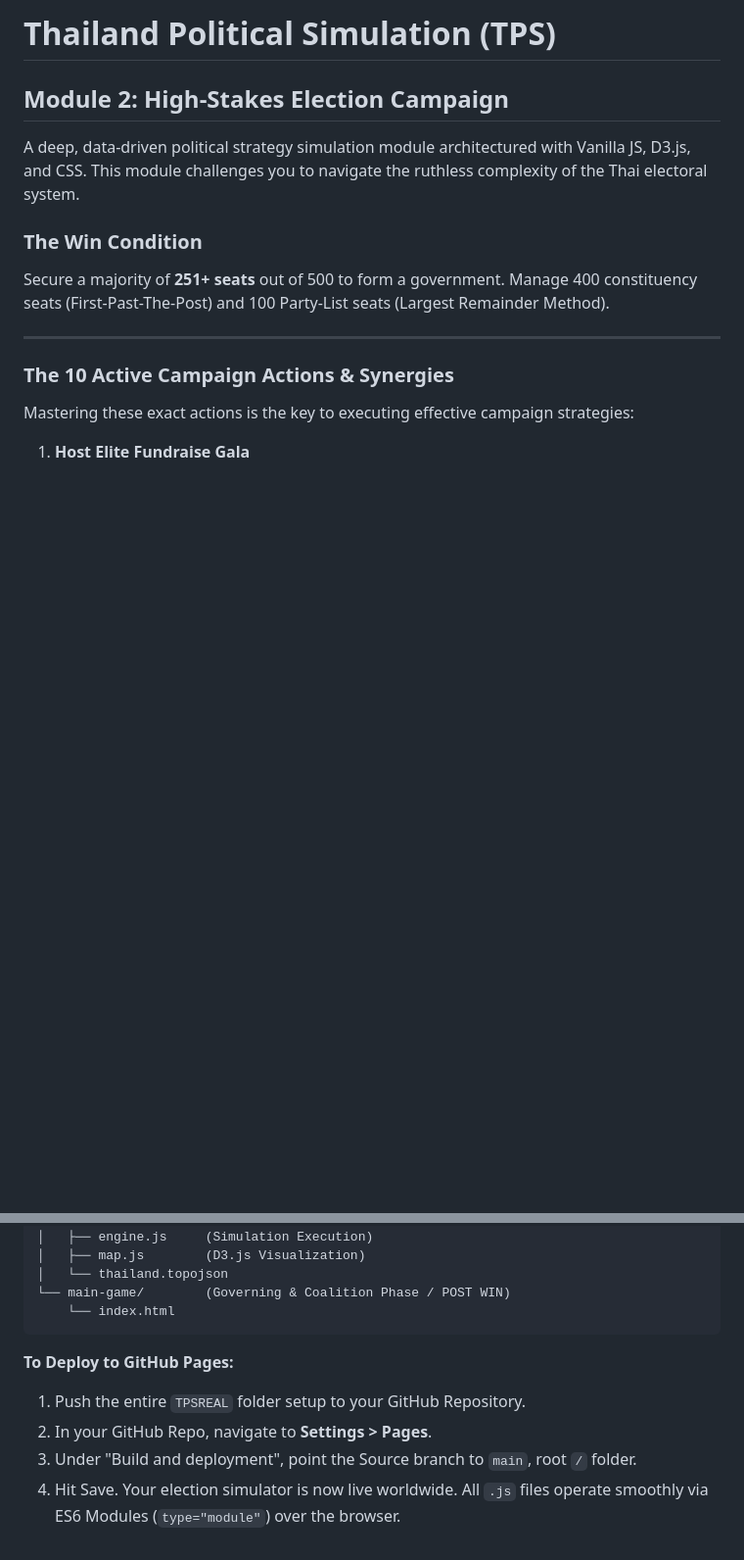
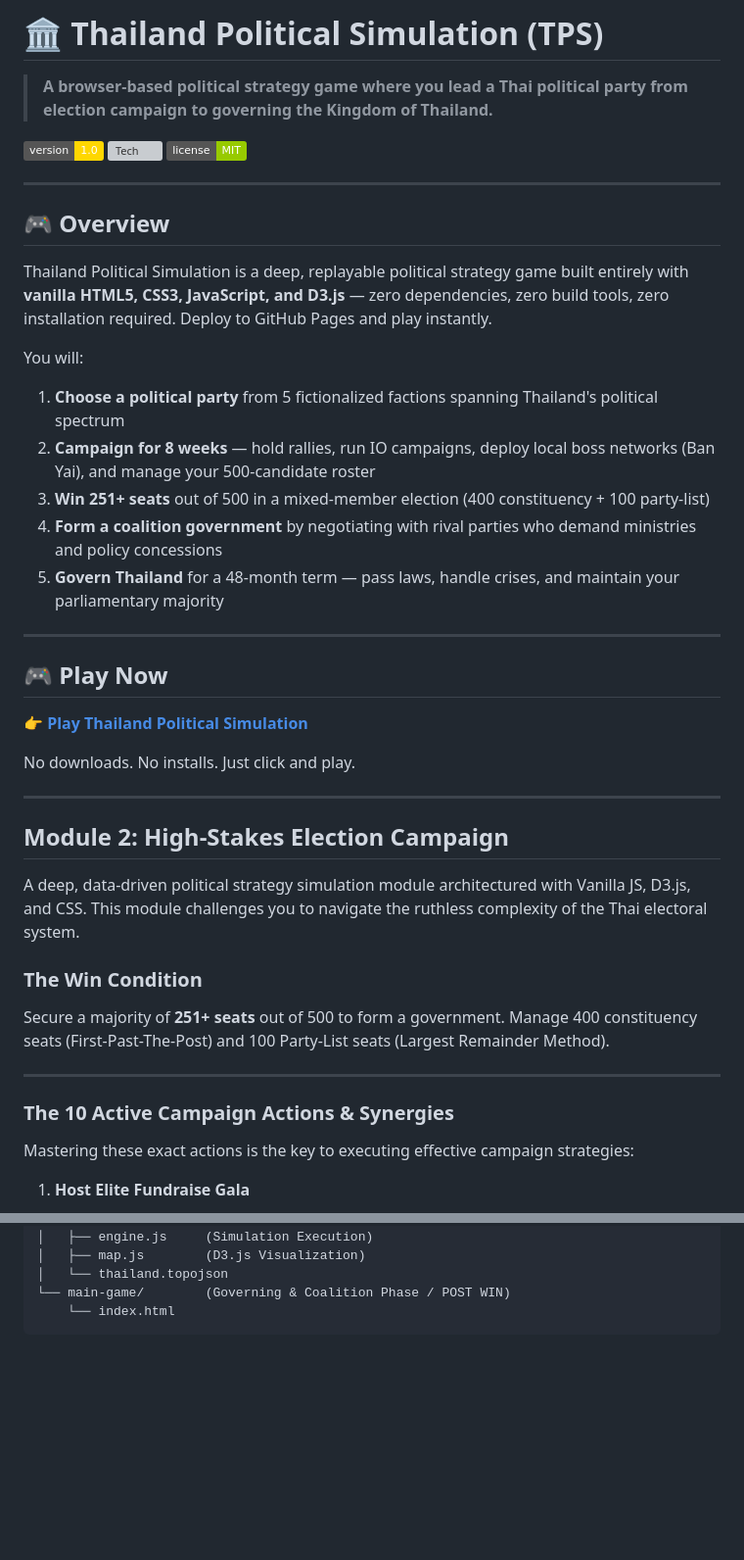
Before and after one commit to KhotJarb/TPSFull, a Markdown page: README.md, 2 parts joined by grey strips. Shown at 98% size. Rendered like a GitHub page; badges without logos; blank space fills up the shorter version; grey boxes are pictures that could not be loaded.

Commit message:
Revise README for clarity and improved presentation
Updated README to enhance project description and play instructions.

````diff
--- a/README.md
+++ b/README.md
@@ -1,4 +1,34 @@
-# Thailand Political Simulation (TPS)
+# 🏛️ Thailand Political Simulation (TPS)
+
+> **A browser-based political strategy game where you lead a Thai political party from election campaign to governing the Kingdom of Thailand.**
+
+![Version](https://img.shields.io/badge/version-1.0-gold)
+![Tech](https://img.shields.io/badge/tech-HTML%2FCSS%2FJS%2FD3.js-blue)
+![License](https://img.shields.io/badge/license-MIT-green)
+
+---
+
+## 🎮 Overview
+
+Thailand Political Simulation is a deep, replayable political strategy game built entirely with **vanilla HTML5, CSS3, JavaScript, and D3.js** — zero dependencies, zero build tools, zero installation required. Deploy to GitHub Pages and play instantly.
+
+You will:
+1. **Choose a political party** from 5 fictionalized factions spanning Thailand's political spectrum
+2. **Campaign for 8 weeks** — hold rallies, run IO campaigns, deploy local boss networks (Ban Yai), and manage your 500-candidate roster
+3. **Win 251+ seats** out of 500 in a mixed-member election (400 constituency + 100 party-list)
+4. **Form a coalition government** by negotiating with rival parties who demand ministries and policy concessions
+5. **Govern Thailand** for a 48-month term — pass laws, handle crises, and maintain your parliamentary majority
+
+---
+
+## 🎮 Play Now
+
+👉 **[Play Thailand Political Simulation](https://khotjarb.github.io/TPSFull/)**
+
+No downloads. No installs. Just click and play.
+
+---
+
 ## Module 2: High-Stakes Election Campaign
 
 A deep, data-driven political strategy simulation module architectured with Vanilla JS, D3.js, and CSS. This module challenges you to navigate the ruthless complexity of the Thai electoral system.
@@ -82,9 +112,3 @@ TPSREAL/
 └── main-game/        (Governing & Coalition Phase / POST WIN)
     └── index.html
 ```
-
-**To Deploy to GitHub Pages:**
-1. Push the entire `TPSREAL` folder setup to your GitHub Repository.
-2. In your GitHub Repo, navigate to **Settings > Pages**.
-3. Under "Build and deployment", point the Source branch to `main`, root `/` folder.
-4. Hit Save. Your election simulator is now live worldwide. All `.js` files operate smoothly via ES6 Modules (`type="module"`) over the browser.
````
